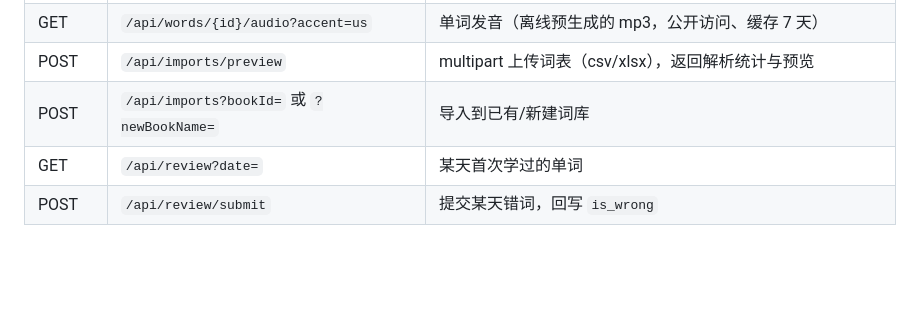
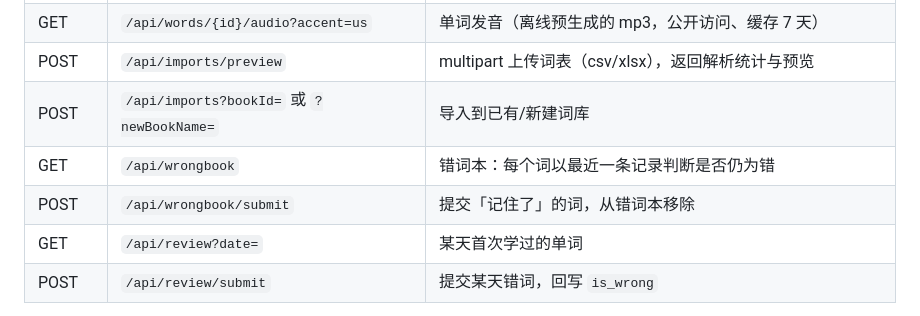
Before and after one commit to Sunflowers6666/WordRecall, a Markdown page: README.md, the part around the change. Rendered like a GitHub page; blank space fills up the shorter version.

Commit message:
docs: README 补充错词本接口

```diff
--- a/README.md
+++ b/README.md
@@ -135,6 +135,8 @@ node scripts\logic-test.js    :: 页面逻辑冒烟
 | GET | `/api/words/{id}/audio?accent=us` | 单词发音（离线预生成的 mp3，公开访问、缓存 7 天） |
 | POST | `/api/imports/preview` | multipart 上传词表（csv/xlsx），返回解析统计与预览 |
 | POST | `/api/imports?bookId=` 或 `?newBookName=` | 导入到已有/新建词库 |
+| GET | `/api/wrongbook` | 错词本：每个词以最近一条记录判断是否仍为错 |
+| POST | `/api/wrongbook/submit` | 提交「记住了」的词，从错词本移除 |
 | GET | `/api/review?date=` | 某天首次学过的单词 |
 | POST | `/api/review/submit` | 提交某天错词，回写 `is_wrong` |
 
```
